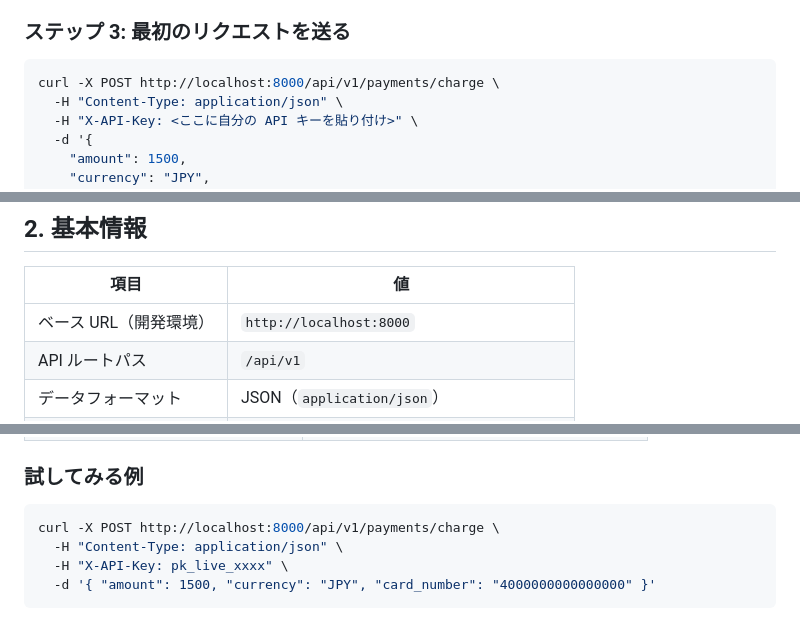
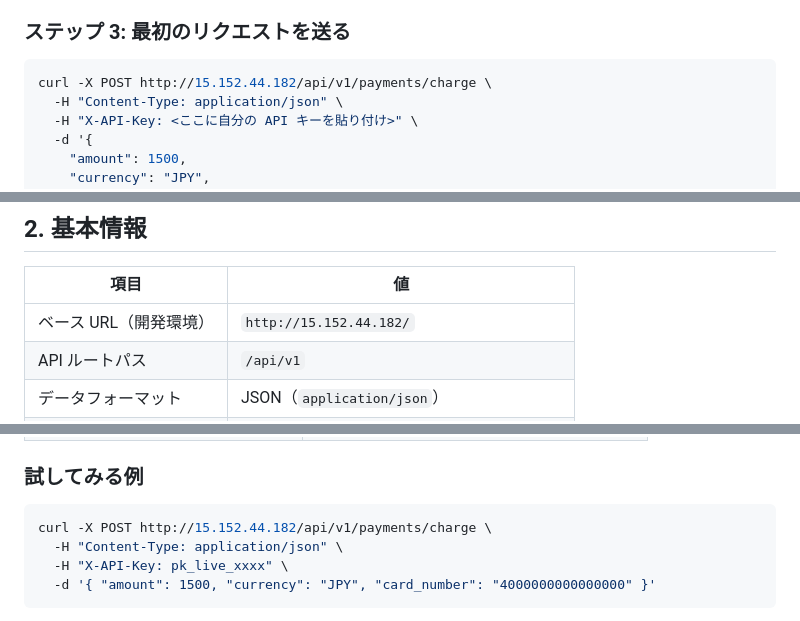
Before and after one commit to tomitakesunsetrider/debt-trap, a Markdown page: docs/api_specification_for_users.md, 3 parts joined by grey strips. Rendered like a GitHub page.

````diff
--- a/docs/api_specification_for_users.md
+++ b/docs/api_specification_for_users.md
@@ -32,7 +32,7 @@ pk_live_aB12_x9-XXXXXXXXXXXXXXXXXXXXXXXXXXXXXXXXXXXX
 ### ステップ 3: 最初のリクエストを送る
 
 ```bash
-curl -X POST http://localhost:8000/api/v1/payments/charge \
+curl -X POST http://15.152.44.182/api/v1/payments/charge \
   -H "Content-Type: application/json" \
   -H "X-API-Key: <ここに自分の API キーを貼り付け>" \
   -d '{
@@ -63,7 +63,7 @@ curl -X POST http://localhost:8000/api/v1/payments/charge \
 
 | 項目 | 値 |
 | --- | --- |
-| ベース URL（開発環境） | `http://localhost:8000` |
+| ベース URL（開発環境） | `http://15.152.44.182/` |
 | API ルートパス | `/api/v1` |
 | データフォーマット | JSON（`application/json`） |
 | 文字コード | UTF-8 |
@@ -180,7 +180,7 @@ Content-Type: application/json
 ### 試してみる例
 
 ```bash
-curl -X POST http://localhost:8000/api/v1/payments/charge \
+curl -X POST http://15.152.44.182/api/v1/payments/charge \
   -H "Content-Type: application/json" \
   -H "X-API-Key: pk_live_xxxx" \
   -d '{ "amount": 1500, "currency": "JPY", "card_number": "4000000000000000" }'
````
Also changed, not shown: other parts of docs/api_specification_for_users.md (+5 -5 lines).
